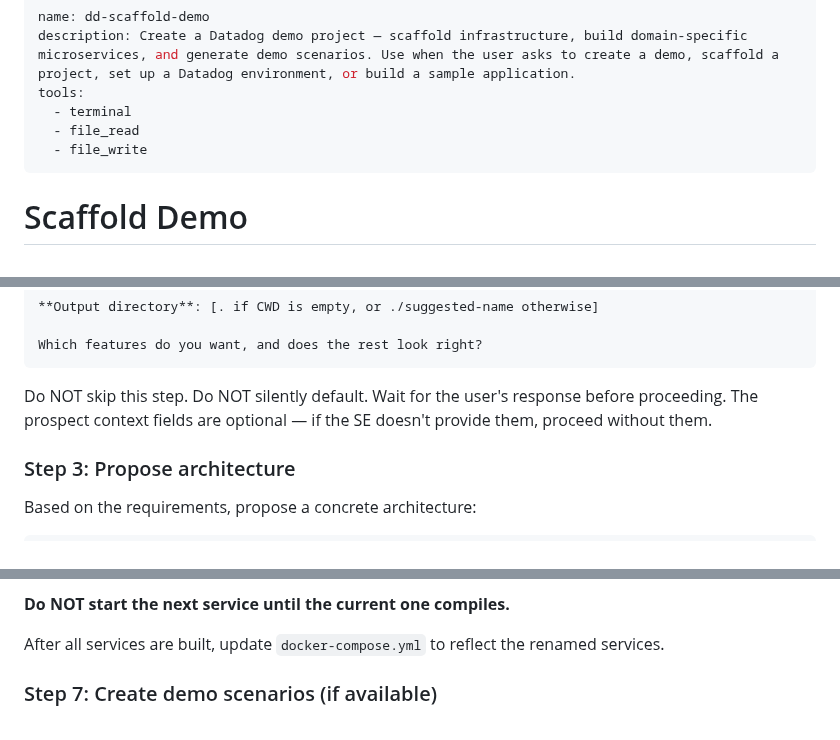
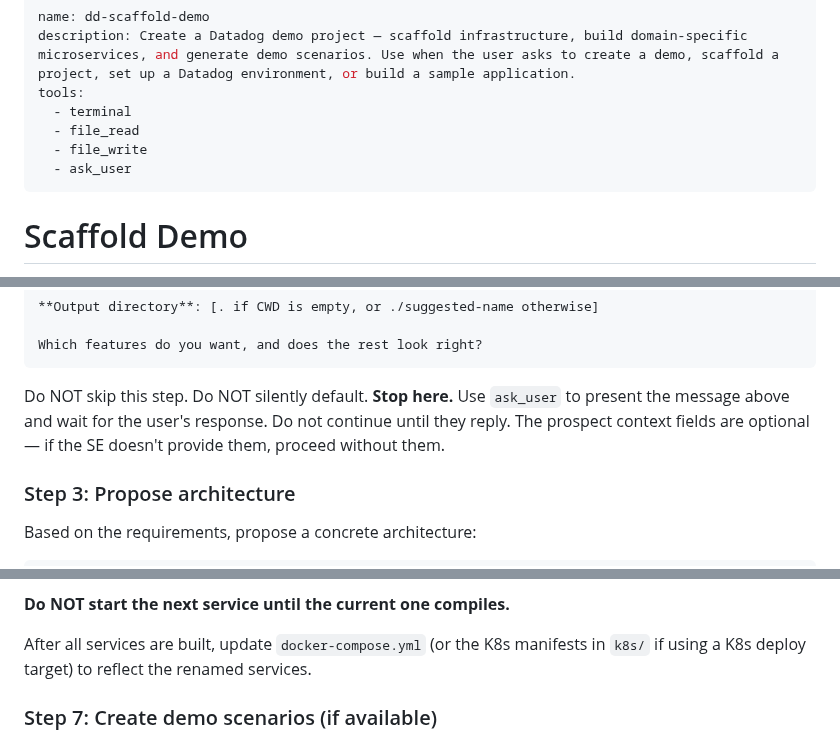
Before and after one commit to lgdd/d-scribe, a Markdown page: skills/dd-scaffold-demo/SKILL.md, 3 parts joined by grey strips. GitHub-like rendering.

```diff
--- a/skills/dd-scaffold-demo/SKILL.md
+++ b/skills/dd-scaffold-demo/SKILL.md
@@ -5,6 +5,7 @@ tools:
   - terminal
   - file_read
   - file_write
+  - ask_user
 ---
 
 # Scaffold Demo
@@ -59,7 +68,7 @@ After running `--help`, immediately present this to the user in a single message
 
     Which features do you want, and does the rest look right?
 
-Do NOT skip this step. Do NOT silently default. Wait for the user's response before proceeding. The prospect context fields are optional — if the SE doesn't provide them, proceed without them.
+Do NOT skip this step. Do NOT silently default. **Stop here.** Use `ask_user` to present the message above and wait for the user's response. Do not continue until they reply. The prospect context fields are optional — if the SE doesn't provide them, proceed without them.
 
 ### Step 3: Propose architecture
 
@@ -115,7 +124,7 @@ For each service, one at a time:
 
 **Do NOT start the next service until the current one compiles.**
 
-After all services are built, update `docker-compose.yml` to reflect the renamed services.
+After all services are built, update `docker-compose.yml` (or the K8s manifests in `k8s/` if using a K8s deploy target) to reflect the renamed services.
 
 ### Step 7: Create demo scenarios (if available)
 
```
Also changed, not shown: other parts of skills/dd-scaffold-demo/SKILL.md (+11 -3 lines).
